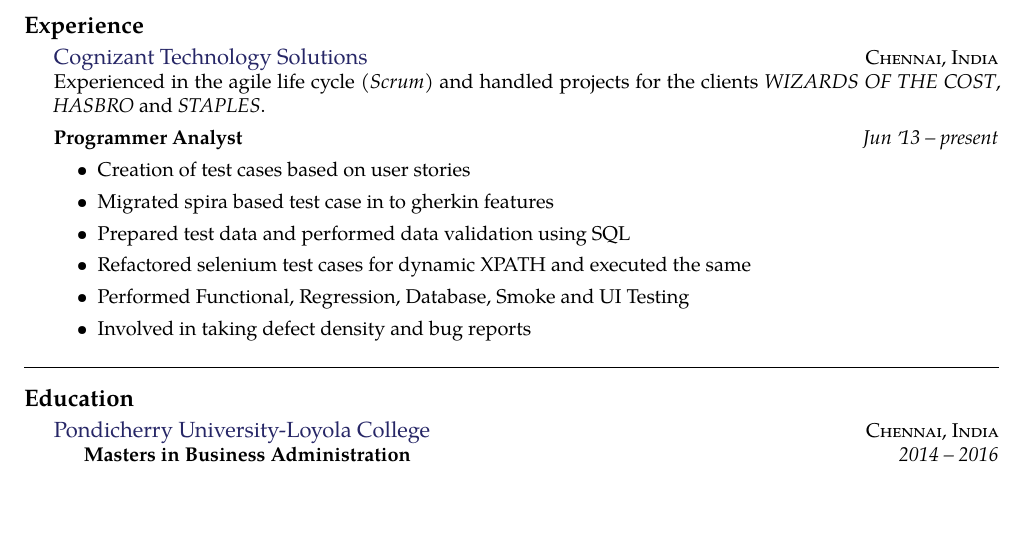
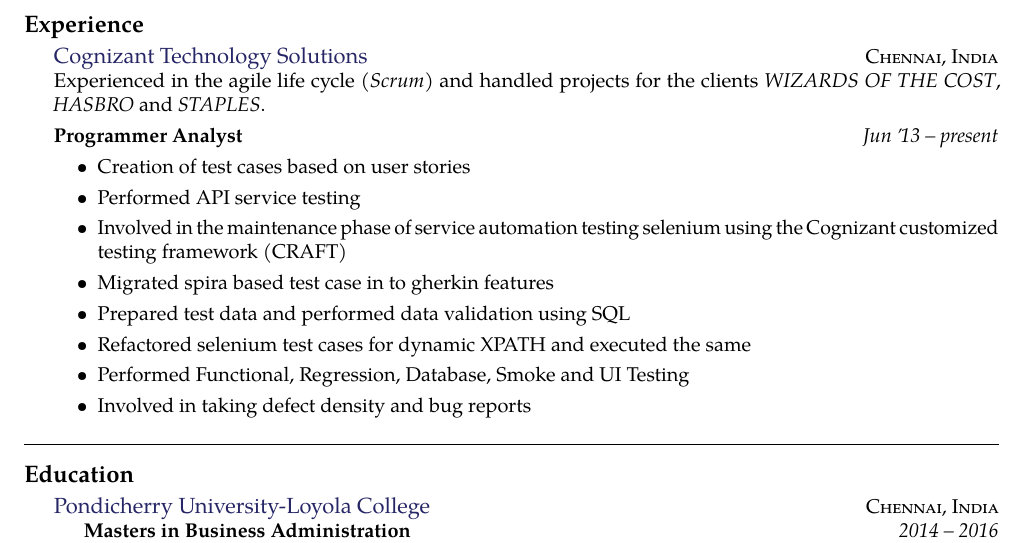
Before and after one commit to sowmyanarayanan1/resume, a LaTeX CV (resume.tex, which reads sections/experience.tex): part of the page, cut so that both start at the same text, the shorter picture padded with empty space. Compiled offline with pdfLaTeX.

Commit message:
Update experience.tex

```diff
--- a/sections/experience.tex
+++ b/sections/experience.tex
@@ -11,6 +11,8 @@
     {Jun \apo13 -- present}
     {\begin{itemize}
         \item Creation of test cases based on user stories
+        \item Performed API service testing
+        \item Involved in the maintenance phase of service automation testing selenium using  the Cognizant customized testing framework (CRAFT)
         \item Migrated spira based test case in to gherkin features
         \item Prepared test data and performed data validation using SQL
         \item Refactored selenium test cases for dynamic XPATH and executed the same
```
